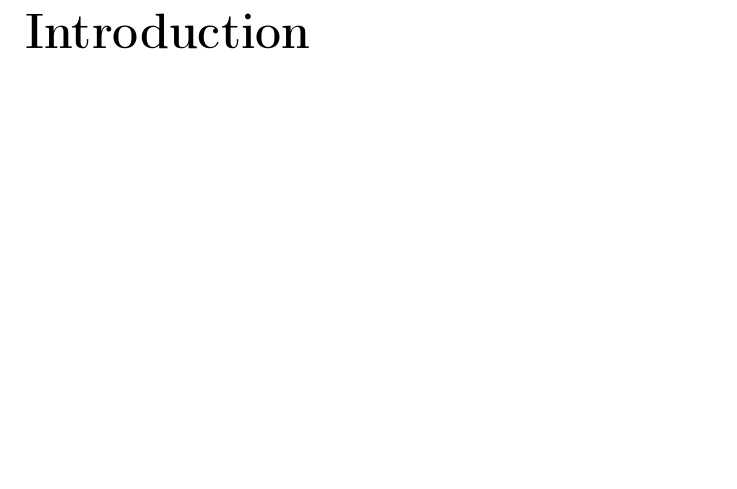
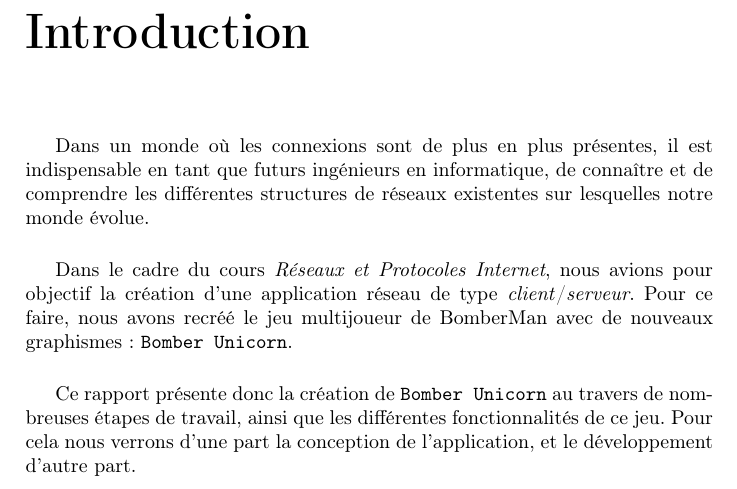
Before and after one commit to Slayerxoxo/Reseau_Project, a LaTeX document (report/main.tex, which reads report/introduction.tex): part of page 3 of 6, cut so that both start at the same text, the shorter picture padded with empty space. Compiled offline with pdfLaTeX.

Commit message:
Introduction

```diff
--- /dev/null
+++ b/report/introduction.tex
@@ -0,0 +1,9 @@
+Dans un monde où les connexions sont de plus en plus présentes, il est indispensable en tant que futurs ingénieurs en informatique, de connaître et de comprendre les différentes structures de réseaux existentes sur lesquelles notre monde évolue.
+
+\vspace{0.5cm}
+
+Dans le cadre du cours \textit{Réseaux et Protocoles Internet}, nous avions pour objectif la création d'une application réseau de type \textit{client}/\textit{serveur}. Pour ce faire, nous avons recréé le jeu multijoueur de BomberMan avec de nouveaux graphismes : \texttt{Bomber Unicorn}.
+
+\vspace{0.5cm}
+
+Ce rapport présente donc la création de \texttt{Bomber Unicorn} au travers de nombreuses étapes de travail, ainsi que les différentes fonctionnalités de ce jeu. Pour cela nous verrons d'une part la conception de l'application, et le développement d'autre part.
```
Also changed, not shown: report/main.tex (+1 -1 lines).
